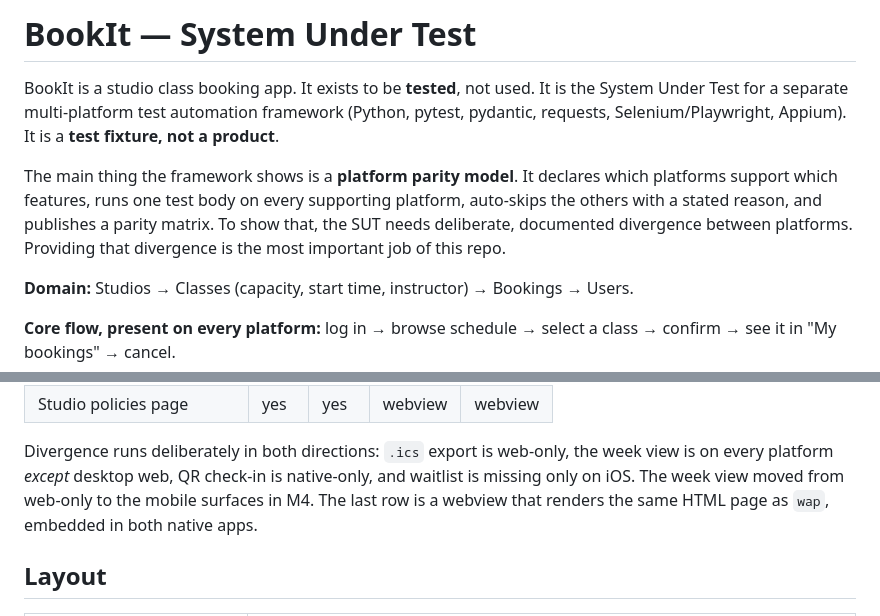
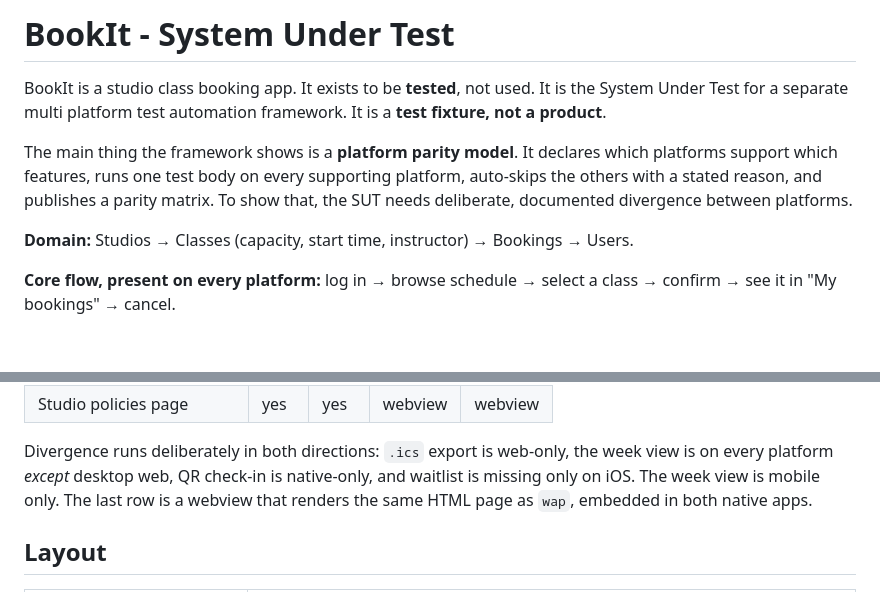
Before and after one commit to alapisco/book-it, a Markdown page: README.md, 2 parts joined by grey strips. Drawn GitHub-style; blank space fills up the shorter version.

Commit message:
docs: readme updates

```diff
--- a/README.md
+++ b/README.md
@@ -1,16 +1,14 @@
-# BookIt — System Under Test
+# BookIt - System Under Test
 
 BookIt is a studio class booking app. It exists to be **tested**, not
-used. It is the System Under Test for a separate multi-platform test
-automation framework (Python, pytest, pydantic, requests,
-Selenium/Playwright, Appium). It is a **test fixture, not a product**.
+used. It is the System Under Test for a separate multi platform test
+automation framework. It is a **test fixture, not a product**.
 
 The main thing the framework shows is a **platform parity model**. It
 declares which platforms support which features, runs one test body on
 every supporting platform, auto-skips the others with a stated reason,
 and publishes a parity matrix. To show that, the SUT needs deliberate,
-documented divergence between platforms. Providing that divergence is
-the most important job of this repo.
+documented divergence between platforms.
 
 **Domain:** Studios → Classes (capacity, start time, instructor) → Bookings → Users.
 
@@ -36,9 +34,8 @@ genuinely different component tree), `android` and `ios` (native).
 Divergence runs deliberately in both directions: `.ics` export is
 web-only, the week view is on every platform *except* desktop web, QR
 check-in is native-only, and waitlist is missing only on iOS. The week
-view moved from web-only to the mobile surfaces in M4. The last
-row is a webview that renders the same HTML page as `wap`, embedded in both
-native apps.
+view is mobile only. The last row is a webview that renders the same
+HTML page as `wap`, embedded in both native apps.
 
 ## Layout
 
```
